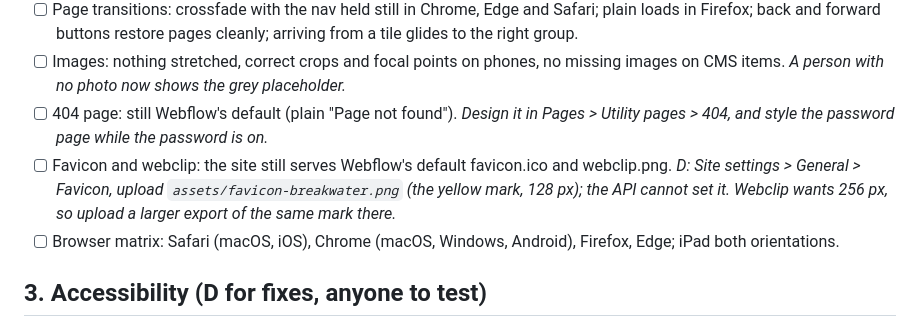
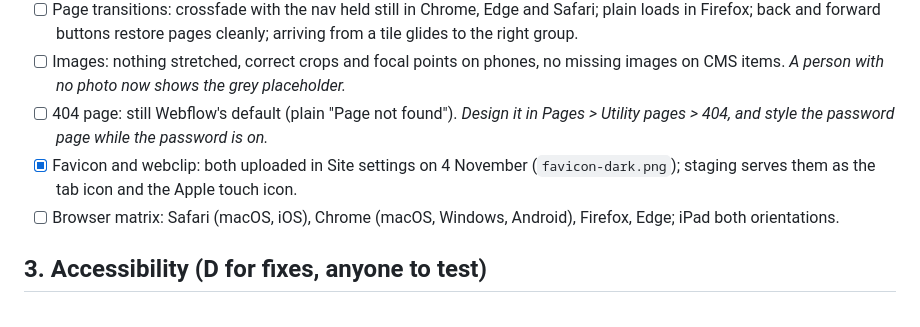
Before and after one commit to mxjqnn/mxjqnn.github.io, a Markdown page: breakwater-webflow/LAUNCH-CHECKLIST.md, the part around the change. Rendered like a GitHub page.

Commit message:
Launch checklist: favicon and webclip ticked
Co-Authored-By: Claude Fable 5.1 <noreply@anthropic.com>

```diff
--- a/breakwater-webflow/LAUNCH-CHECKLIST.md
+++ b/breakwater-webflow/LAUNCH-CHECKLIST.md
@@ -54,7 +54,7 @@ Phases run roughly in order. Each line says who can do it: **C** the connector f
 - [ ] Page transitions: crossfade with the nav held still in Chrome, Edge and Safari; plain loads in Firefox; back and forward buttons restore pages cleanly; arriving from a tile glides to the right group.
 - [ ] Images: nothing stretched, correct crops and focal points on phones, no missing images on CMS items. *A person with no photo now shows the grey placeholder.*
 - [ ] 404 page: still Webflow's default (plain "Page not found"). *Design it in Pages > Utility pages > 404, and style the password page while the password is on.*
-- [ ] Favicon and webclip: the site still serves Webflow's default favicon.ico and webclip.png. *D: Site settings > General > Favicon, upload `assets/favicon-breakwater.png` (the yellow mark, 128 px); the API cannot set it. Webclip wants 256 px, so upload a larger export of the same mark there.*
+- [x] Favicon and webclip: both uploaded in Site settings on 4 November (`favicon-dark.png`); staging serves them as the tab icon and the Apple touch icon.
 - [ ] Browser matrix: Safari (macOS, iOS), Chrome (macOS, Windows, Android), Firefox, Edge; iPad both orientations.
 
 ## 3. Accessibility (D for fixes, anyone to test)
```
Also changed, not shown: breakwater-webflow/BUILD-SHEET.md (+1 -1 lines).
